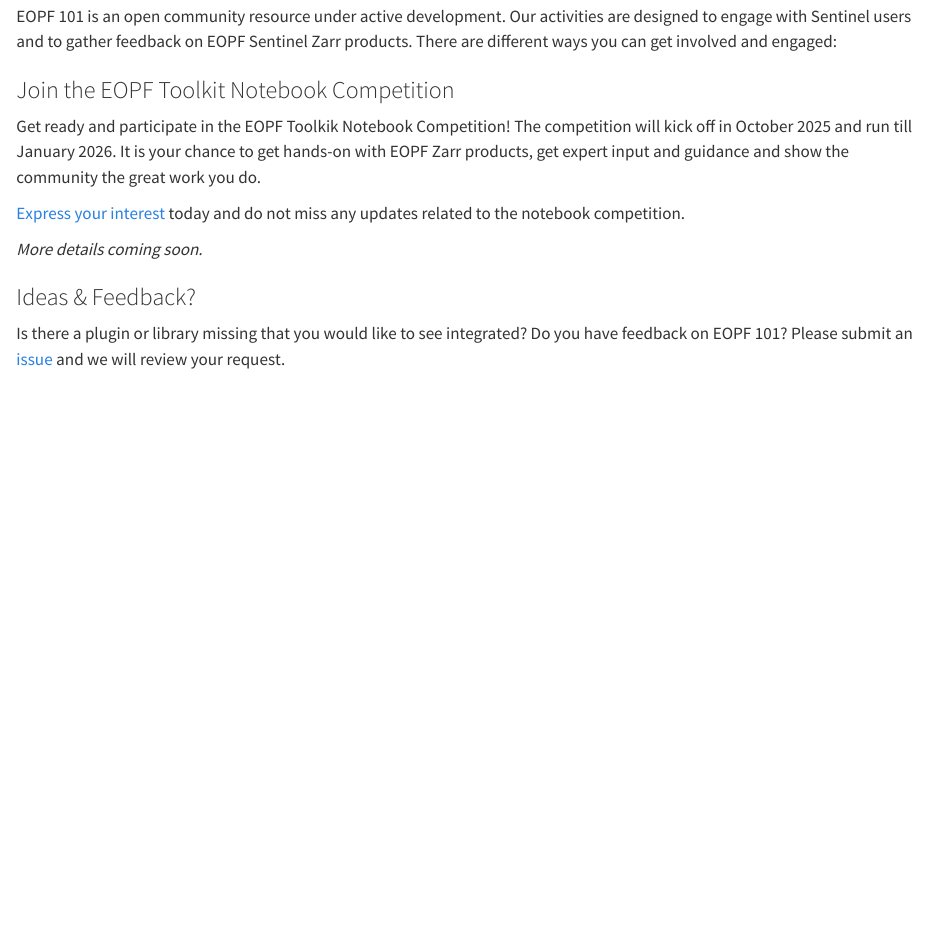
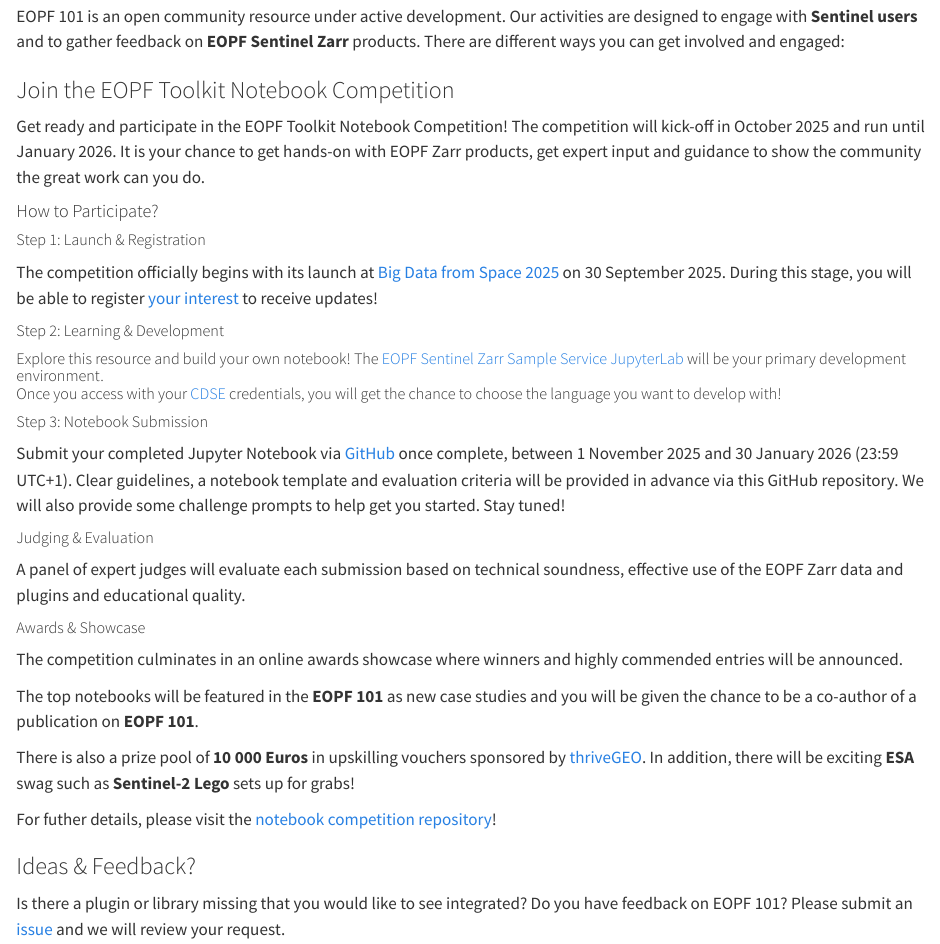
Before and after one commit to eopf-toolkit/eopf-101, a Quarto document (index.qmd): the page in a window 1100 px wide, from 1330 px down. Rendered offline with R 4.5, knitr and Pandoc in place of Quarto, with nearby package versions.

Commit message:
add notebook competition

```diff
--- a/index.qmd
+++ b/index.qmd
@@ -59,18 +59,42 @@
 
 
 <h2>📢 How to get involved </h2>
-EOPF 101 is an open community resource under active development. Our activities are designed to engage with Sentinel users and to gather feedback on EOPF Sentinel Zarr products.
+
+EOPF 101 is an open community resource under active development. Our activities are designed to engage with **Sentinel users** and to gather feedback on **EOPF Sentinel Zarr** products.
 There are different ways you can get involved and engaged:
 
 <h3> Join the EOPF Toolkit Notebook Competition </h3>
-Get ready and participate in the EOPF Toolkik Notebook Competition! The competition will kick off in October 2025 and run till January 2026. It is your chance to get hands-on with EOPF Zarr products, get expert input and guidance and show the community the great work you do.
 
-[Express your interest](https://thrivegeo.com/eopf-toolkit-competition/) today and do not miss any updates related to the notebook competition.
+Get ready and participate in the EOPF Toolkit Notebook Competition! The competition will kick-off in October 2025 and run until January 2026. It is your chance to get hands-on with EOPF Zarr products, get expert input and guidance to show the community the great work can you do.
 
-<!---
-TODO #<issue_number>
--->
-*More details coming soon.*
+<h4>How to Participate?</h4>
+
+<h5>Step 1: Launch & Registration</h5>
+
+The competition officially begins with its launch at [Big Data from Space 2025](https://www.bigdatafromspace2025.org/) on 30 September 2025. During this stage, you will be able to register [your interest](https://thrivegeo.com/eopf-toolkit-competition/) to receive updates!<br>
+
+<h5>Step 2: Learning & Development
+
+Explore this resource and build your own notebook! The [EOPF Sentinel Zarr Sample Service JupyterLab](https://jupyterhub.user.eopf.eodc.eu/hub) will be your primary development environment.<br>
+Once you access with your [CDSE](https://dataspace.copernicus.eu/) credentials, you will get the chance to choose the language you want to develop with!
+
+<h5>Step 3: Notebook Submission</h5>
+
+Submit your completed Jupyter Notebook via [GitHub](https://github.com/eopf-toolkit/community-notebook-competition/tree/main/submissions) once complete, between 1 November 2025 and 30 January 2026 (23:59 UTC+1). Clear guidelines, a notebook template and evaluation criteria will be provided in advance via this GitHub repository. We will also provide some challenge prompts to help get you started. Stay tuned!
+
+<h5>Judging & Evaluation</h5>
+
+A panel of expert judges will evaluate each submission based on technical soundness, effective use of the EOPF Zarr data and plugins and educational quality.
+
+<h5>Awards & Showcase</h5>
+
+The competition culminates in an online awards showcase where winners and highly commended entries will be announced.<br>
+
+The top notebooks will be featured in the **EOPF 101** as new case studies and you will be given the chance to be a co-author of a publication on **EOPF 101**.
+
+There is also a prize pool of **10 000 Euros** in upskilling vouchers sponsored by [thriveGEO](https://www.thrivegeo.com). In addition, there will be exciting **ESA** swag such as **Sentinel-2 Lego** sets up for grabs!<br>
+
+For futher details, please visit the [notebook competition repository](https://github.com/eopf-toolkit/community-notebook-competition)!
 
 <h3> Ideas & Feedback? </h3>
 Is there a plugin or library missing that you would like to see integrated? Do you have feedback on EOPF 101? Please submit an [issue](https://github.com/eopf-toolkit/eopf-101/issues) and we will review your request.
```
